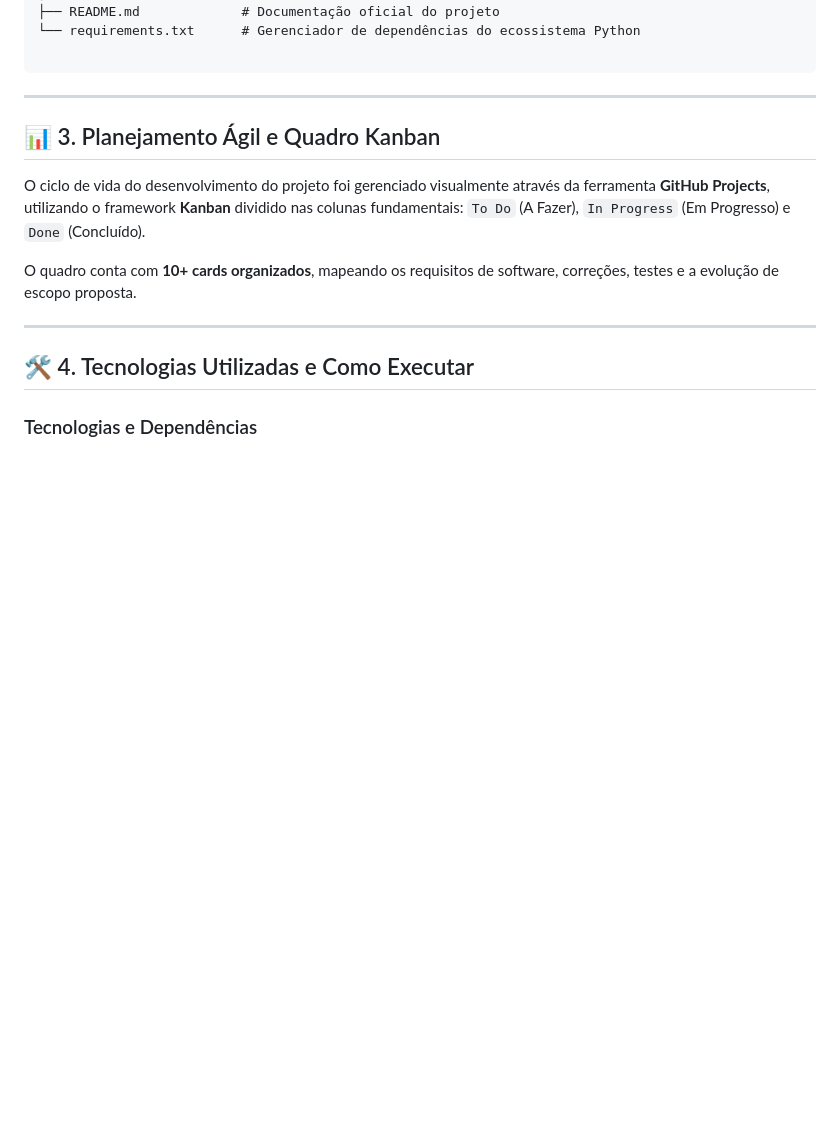
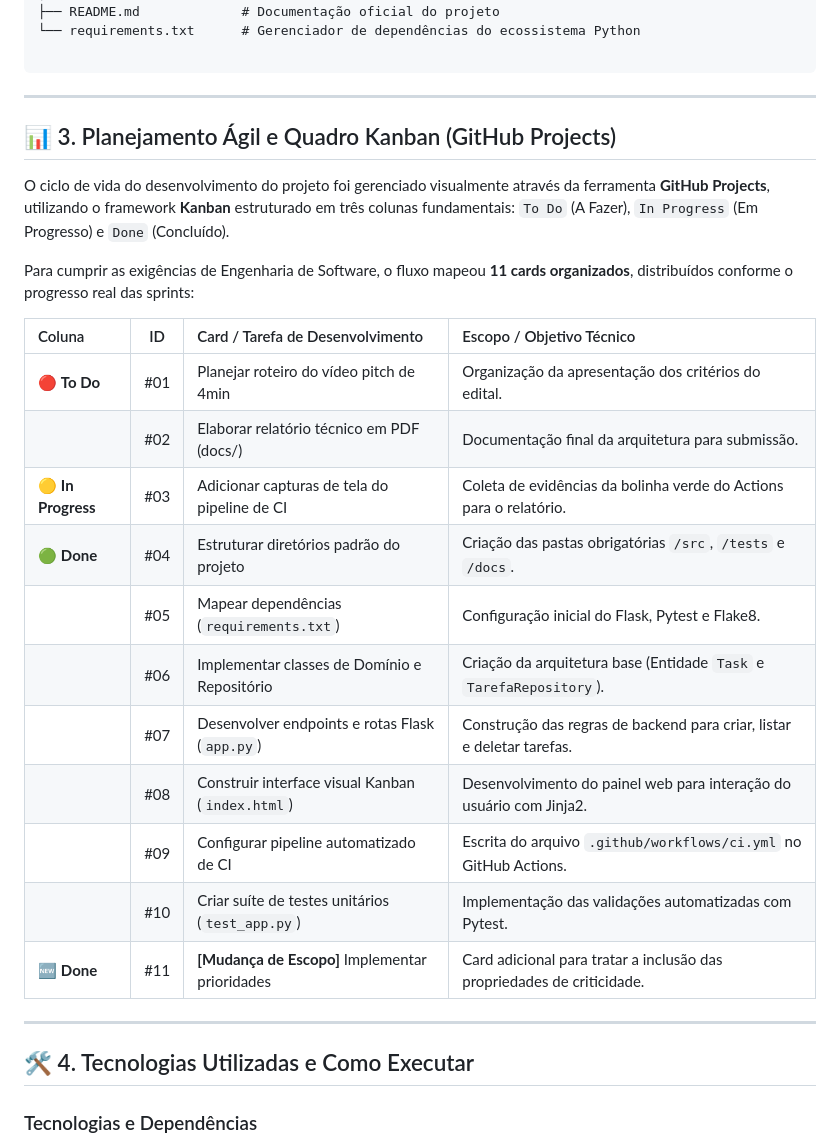
Before and after one commit to jesbicaa/TaskFlow, a Markdown page: README.md, the part around the change. GitHub-like rendering; blank space fills up the shorter version.

Commit message:
docs: adicição dos detalhes do planejamento agil e quadro kanban

```diff
--- a/README.md
+++ b/README.md
@@ -34,14 +34,27 @@ TaskFlow/
 
 ---
 
-## 📊 3. Planejamento Ágil e Quadro Kanban
+## 📊 3. Planejamento Ágil e Quadro Kanban (GitHub Projects)
 
-O ciclo de vida do desenvolvimento do projeto foi gerenciado visualmente através da ferramenta **GitHub Projects**, utilizando o framework **Kanban** dividido nas colunas fundamentais: `To Do` (A Fazer), `In Progress` (Em Progresso) e `Done` (Concluído).
+O ciclo de vida do desenvolvimento do projeto foi gerenciado visualmente através da ferramenta **GitHub Projects**, utilizando o framework **Kanban** estruturado em três colunas fundamentais: `To Do` (A Fazer), `In Progress` (Em Progresso) e `Done` (Concluído).
 
-O quadro conta com **10+ cards organizados**, mapeando os requisitos de software, correções, testes e a evolução de escopo proposta.
+Para cumprir as exigências de Engenharia de Software, o fluxo mapeou **11 cards organizados**, distribuídos conforme o progresso real das sprints:
+
+| Coluna | ID | Card / Tarefa de Desenvolvimento | Escopo / Objetivo Técnico |
+| :--- | :---: | :--- | :--- |
+| 🔴 **To Do** | #01 | Planejar roteiro do vídeo pitch de 4min | Organização da apresentação dos critérios do edital. |
+| | #02 | Elaborar relatório técnico em PDF (docs/) | Documentação final da arquitetura para submissão. |
+| 🟡 **In Progress** | #03 | Adicionar capturas de tela do pipeline de CI | Coleta de evidências da bolinha verde do Actions para o relatório. |
+|🟢 **Done** | #04 | Estruturar diretórios padrão do projeto | Criação das pastas obrigatórias `/src`, `/tests` e `/docs`. |
+| | #05 | Mapear dependências (`requirements.txt`) | Configuração inicial do Flask, Pytest e Flake8. |
+| | #06 | Implementar classes de Domínio e Repositório | Criação da arquitetura base (Entidade `Task` e `TarefaRepository`). |
+| | #07 | Desenvolver endpoints e rotas Flask (`app.py`) | Construção das regras de backend para criar, listar e deletar tarefas. |
+| | #08 | Construir interface visual Kanban (`index.html`) | Desenvolvimento do painel web para interação do usuário com Jinja2. |
+| | #09 | Configurar pipeline automatizado de CI | Escrita do arquivo `.github/workflows/ci.yml` no GitHub Actions. |
+| | #10 | Criar suíte de testes unitários (`test_app.py`) | Implementação das validações automatizadas com Pytest. |
+| 🆕 **Done** | #11 | **[Mudança de Escopo]** Implementar prioridades | Card adicional para tratar a inclusão das propriedades de criticidade. |
 
 ---
-
 ## 🛠️ 4. Tecnologias Utilizadas e Como Executar
 
 ### Tecnologias e Dependências
```
